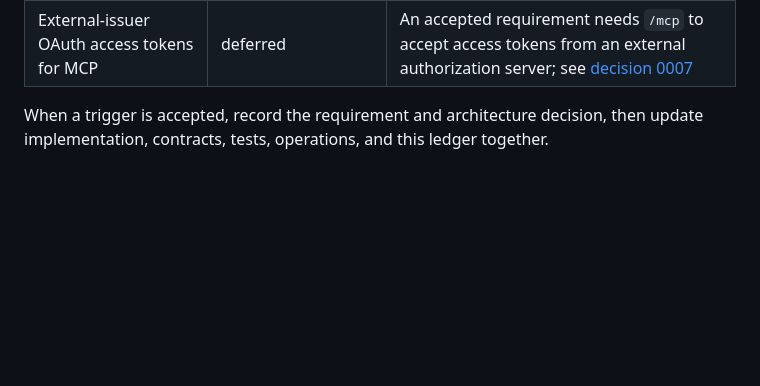
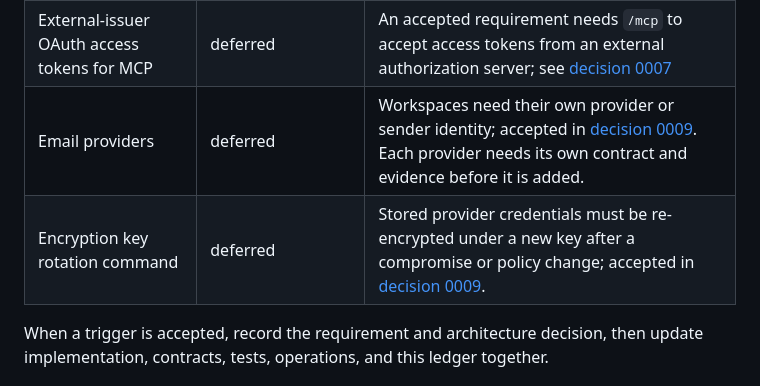
Before and after one commit to dynamiscode/dynamis-code-apps-template, a Markdown page: docs/capabilities.md, the part around the change. Rendered like a GitHub page; blank space fills up the shorter version.

```diff
--- a/docs/capabilities.md
+++ b/docs/capabilities.md
@@ -85,6 +85,8 @@ These remain out of the build plan until their trigger is demonstrated.
 | Public sharing or guest access | conforming for bounded Item browser links | Files, public APIs, guest collaboration, or other resource types require a separate contract |
 | Fine-grained permissions | deferred | Baseline roles cannot express a measured requirement |
 | External-issuer OAuth access tokens for MCP | deferred | An accepted requirement needs `/mcp` to accept access tokens from an external authorization server; see [decision 0007](decisions/0007-mcp-oauth-protected-resource-metadata.md) |
+| Email providers | deferred | Workspaces need their own provider or sender identity; accepted in [decision 0009](decisions/0009-workspace-email-settings.md). Each provider needs its own contract and evidence before it is added. |
+| Encryption key rotation command | deferred | Stored provider credentials must be re-encrypted under a new key after a compromise or policy change; accepted in [decision 0009](decisions/0009-workspace-email-settings.md). |
 
 When a trigger is accepted, record the requirement and architecture decision,
 then update implementation, contracts, tests, operations, and this ledger
```
Also changed, not shown: GLOSSARY.md (+7 -0 lines), docs/decisions/0009-workspace-email-settings.md (added, +56 -0 lines).
